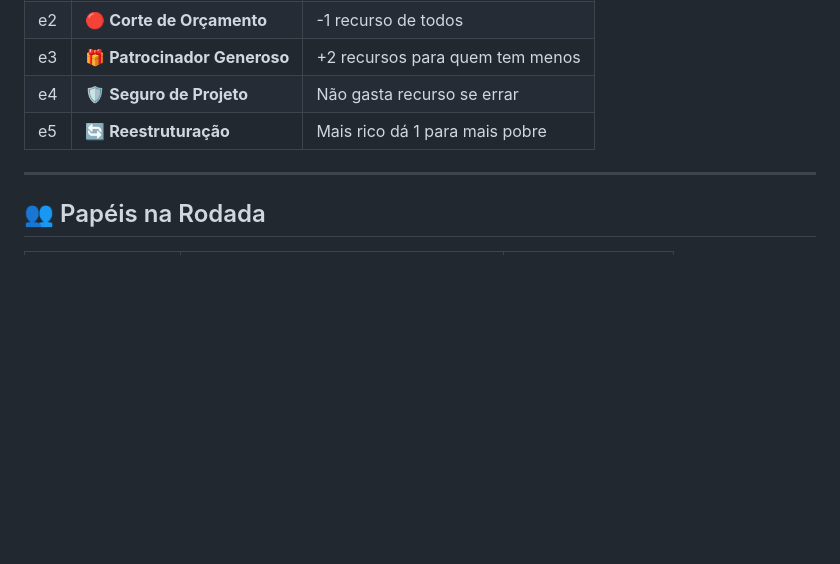
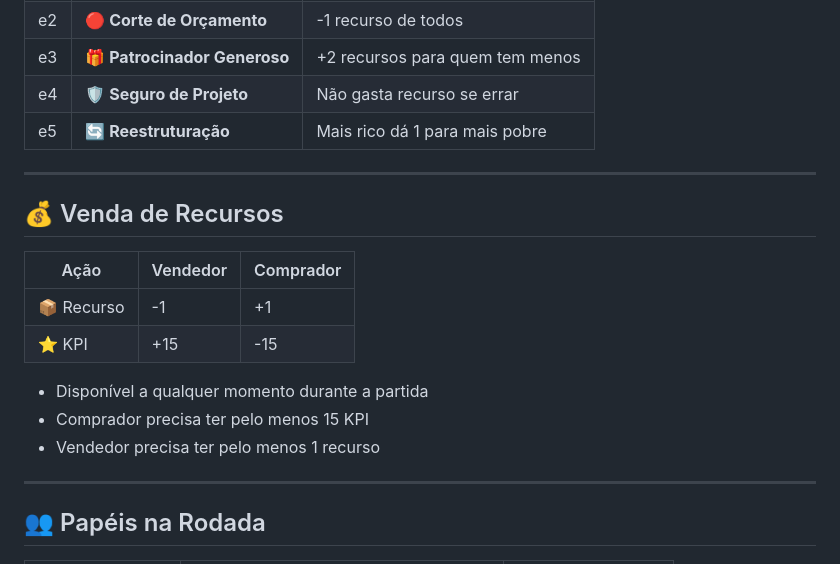
Before and after one commit to vinicius-losekann/pm-the-kpi-master, a Markdown page: readme.md, the part around one of its changes. Drawn GitHub-style; blank space fills up the shorter version.

```diff
--- a/readme.md
+++ b/readme.md
@@ -66,6 +70,19 @@ KPI Total = KPI de acertos + (Recursos restantes × 5)
 | e3 | 🎁 **Patrocinador Generoso** | +2 recursos para quem tem menos |
 | e4 | 🛡️ **Seguro de Projeto** | Não gasta recurso se errar |
 | e5 | 🔄 **Reestruturação** | Mais rico dá 1 para mais pobre |
+
+---
+
+## 💰 Venda de Recursos
+
+| Ação | Vendedor | Comprador |
+|---|---|---|
+| 📦 Recurso | -1 | +1 |
+| ⭐ KPI | +15 | -15 |
+
+- Disponível a qualquer momento durante a partida
+- Comprador precisa ter pelo menos 15 KPI
+- Vendedor precisa ter pelo menos 1 recurso
 
 ---
 
```
Also changed, not shown: other parts of readme.md (+17 -22 lines).
